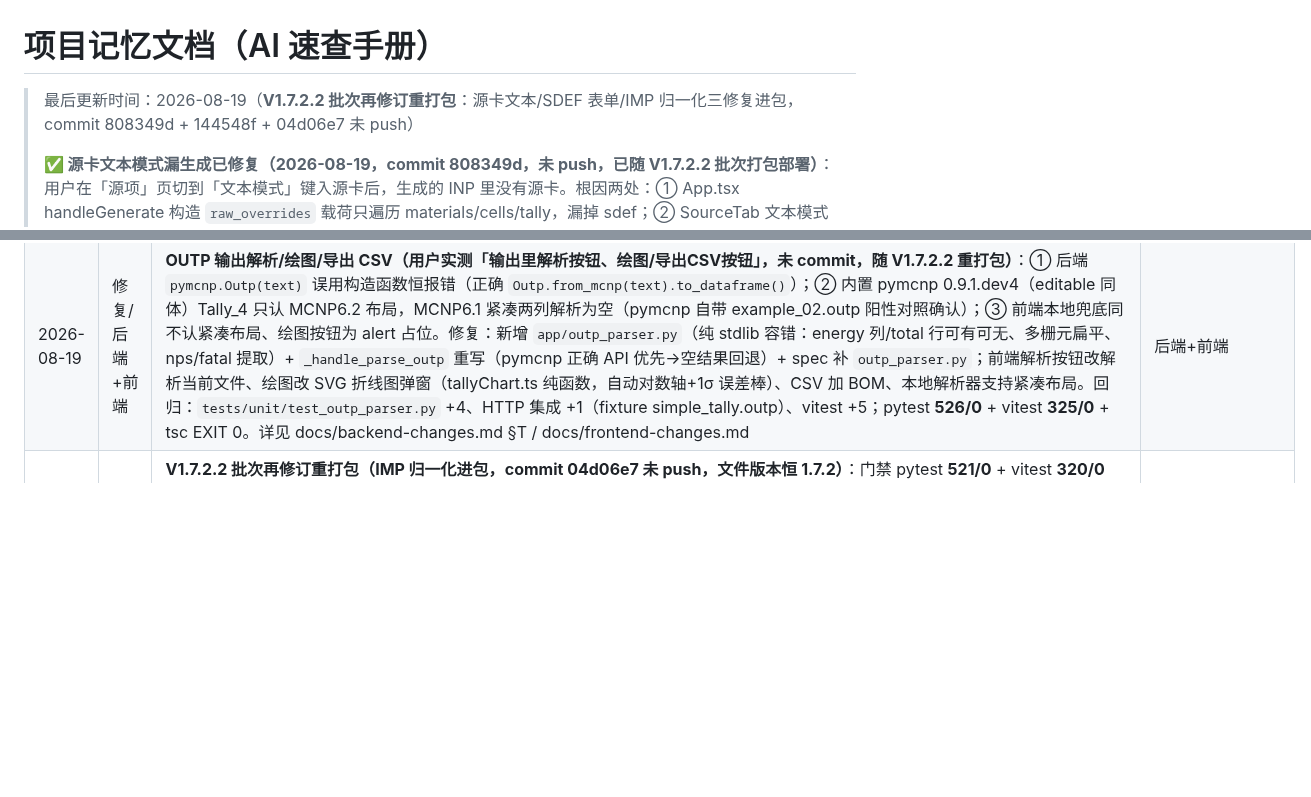
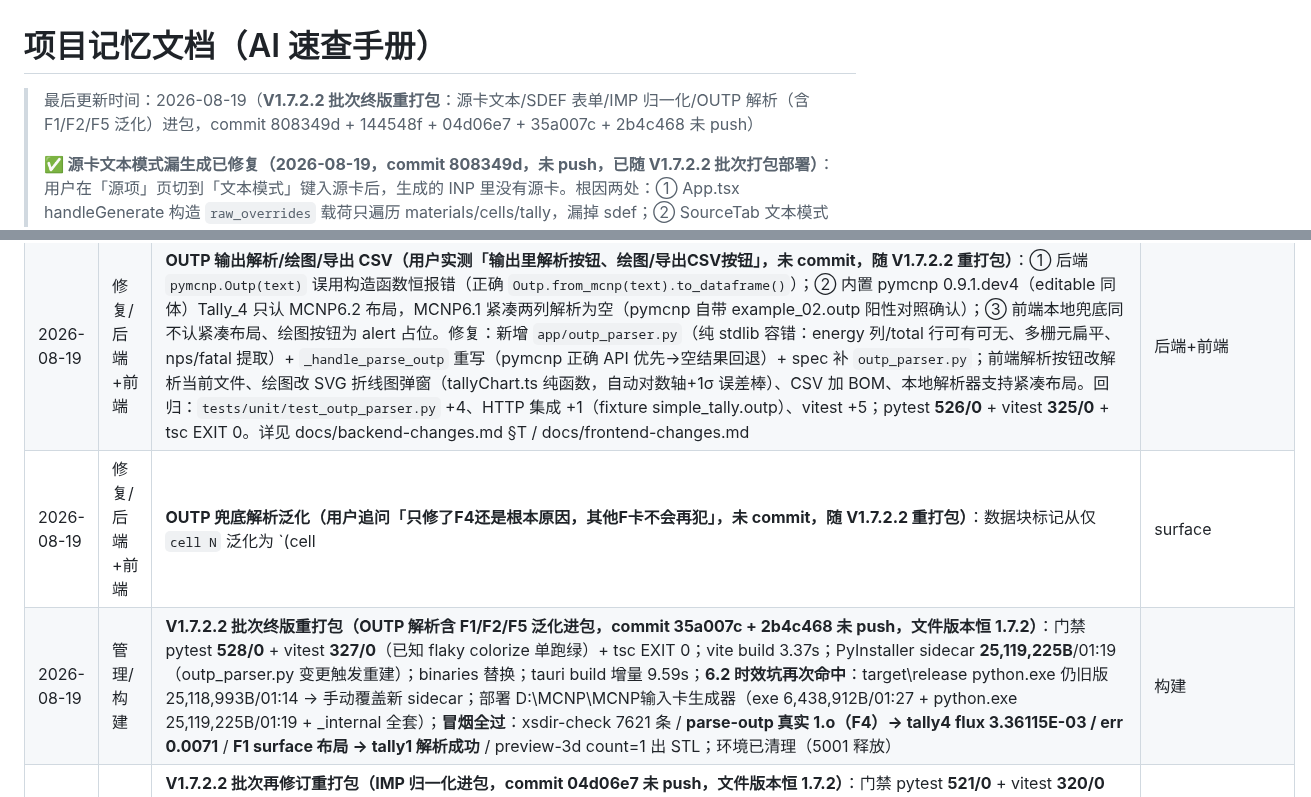
Before and after one commit to AnpiZhuo/MCNP-Input-Card-Generator, a Markdown page: PROJECT_MEMORY.md, 2 parts joined by grey strips. Rendered like a GitHub page; blank space fills up the shorter version.

Commit message:
docs(memory): V1.7.2.2 批次终版重打包（OUTP 解析含 F1/F2/F5 泛化进包）+ 冒烟记录
- commit 35a007c + 2b4c468（OUTP 解析 + 兜底泛化）未 push
- 文件版本恒 1.7.2，V1.7.2.2 批次
- 门禁 pytest 528/0 + vitest 327/0（flaky 隔离绿）+ tsc EXIT 0
- 冒烟：xsdir 7621 / 真实 1.o（F4）解析 / F1 surface 布局解析 / preview-3d 全过

```diff
--- a/PROJECT_MEMORY.md
+++ b/PROJECT_MEMORY.md
@@ -1,5 +1,5 @@
 # 项目记忆文档（AI 速查手册）
-> 最后更新时间：2026-08-19（**V1.7.2.2 批次再修订重打包**：源卡文本/SDEF 表单/IMP 归一化三修复进包，commit 808349d + 144548f + 04d06e7 未 push）
+> 最后更新时间：2026-08-19（**V1.7.2.2 批次终版重打包**：源卡文本/SDEF 表单/IMP 归一化/OUTP 解析（含 F1/F2/F5 泛化）进包，commit 808349d + 144548f + 04d06e7 + 35a007c + 2b4c468 未 push）
 >
 > **✅ 源卡文本模式漏生成已修复（2026-08-19，commit 808349d，未 push，已随 V1.7.2.2 批次打包部署）**：用户在「源项」页切到「文本模式」键入源卡后，生成的 INP 里没有源卡。根因两处：① App.tsx handleGenerate 构造 `raw_overrides` 载荷只遍历 materials/cells/tally，漏掉 sdef；② SourceTab 文本模式从未置 `deck.textMode.sdef`，即使补 key 也会被 `tm[sec] && raw[sec]` 门控挡住 → 后端收到空 overrides → `_generate_sdef([])` 返回空。修复：新增 `gui/src/utils/rawOverrides.ts`（`buildRawOverrides` 纯函数，`RAW_OVERRIDE_SECTIONS` 含 sdef）+ App.tsx 接线；SourceTab 进文本模式置 `textMode.sdef=true`（工作区恢复后仍回文本模式）、出文本模式清 `rawOverrides.sdef` + `textMode.sdef=false`。回归 `gui/test/rawOverrides.test.ts` 3 用例先红后绿；门禁 pytest **512/0** + vitest **337/0**（已知 flaky colorize 128³ 计时单跑 18/18 绿）+ tsc EXIT 0。
 >
@@ -199,6 +199,8 @@
 | 2026-08-19 | 修复/后端+前端 | **SDEF 表单模式漏生成（用户实测「在 sdef 卡中定义了但还是未进入生成」，未 commit，随 V1.7.2.2 重打包）**：前端「SDEF 通用源」表单字段写 `deck.sdefFields` → `adv.sdef_*`，但 `_sdef_dispatch` 只在有分布时读 `adv.sdef_*`；无分布时落 `_generate_sdef(sources)`，表单模式 `sources` 为空 → INP 无 SDEF。修复：`_SDEF_FORM_FIELDS`/`_sdef_form_has_values`/`_source_from_adv`（adv.sdef_* → 单源）+ `_sdef_dispatch` 回退分支（sources 优先保 R1 不动点 → 表单字段有值合成单源 → 全空 `[]`）；**顺带排查**：多点源/分布/KCODE/SSW/SSR 全 OK，另修 `_sources_from_list`/`_adv_from_dict` 漏映射 `sdef_extra`（导入 `EFF=` 等未知参数经 API 往返丢失）。回归：`tests/unit/test_generator_sdef.py` +4 + `tests/integration/test_api_contract.py` +2 先红后绿；pytest **518/0** + vitest **320/0** + tsc EXIT 0。详见 docs/backend-changes.md §R | 后端+前端 |
 | 2026-08-19 | 修复/后端 | **IMP 归一化（用户实测「1 entries not equal to number of cells = 2」，未 commit，随 V1.7.2.2 重打包）**：快捷建栅元「勾选才写 1」→ 部分栅元有 IMP、部分没有 → MCNP 要求某粒子 IMP 条目数=栅元数，混用即 fatal。修复：`_generate_cells` 生成时按粒子归一化——任一结构化栅元写了 imp_n/imp_p/imp_e → 全部结构化栅元补齐该粒子条目，缺省补 MCNP 默认重要性 1（0/0.5 显式值保留）；全空不输出；raw 条件行透传。生成器层单一权威，表单/导入/快捷建栅元全路径生效。回归：`tests/unit/test_generator_cells.py` +3；R2 加 KNOWN_NORMALIZATION 容忍（原空 imp 回读 "1" 属有意归一化）；pytest **521/0** + vitest **320/0** + tsc EXIT 0。详见 docs/backend-changes.md §S | 后端 |
 | 2026-08-19 | 修复/后端+前端 | **OUTP 输出解析/绘图/导出 CSV（用户实测「输出里解析按钮、绘图/导出CSV按钮」，未 commit，随 V1.7.2.2 重打包）**：① 后端 `pymcnp.Outp(text)` 误用构造函数恒报错（正确 `Outp.from_mcnp(text).to_dataframe()`）；② 内置 pymcnp 0.9.1.dev4（editable 同体）Tally_4 只认 MCNP6.2 布局，MCNP6.1 紧凑两列解析为空（pymcnp 自带 example_02.outp 阳性对照确认）；③ 前端本地兜底同不认紧凑布局、绘图按钮为 alert 占位。修复：新增 `app/outp_parser.py`（纯 stdlib 容错：energy 列/total 行可有可无、多栅元扁平、nps/fatal 提取）+ `_handle_parse_outp` 重写（pymcnp 正确 API 优先→空结果回退）+ spec 补 `outp_parser.py`；前端解析按钮改解析当前文件、绘图改 SVG 折线图弹窗（tallyChart.ts 纯函数，自动对数轴+1σ 误差棒）、CSV 加 BOM、本地解析器支持紧凑布局。回归：`tests/unit/test_outp_parser.py` +4、HTTP 集成 +1（fixture simple_tally.outp）、vitest +5；pytest **526/0** + vitest **325/0** + tsc EXIT 0。详见 docs/backend-changes.md §T / docs/frontend-changes.md | 后端+前端 |
+| 2026-08-19 | 修复/后端+前端 | **OUTP 兜底解析泛化（用户追问「只修了F4还是根本原因，其他F卡不会再犯」，未 commit，随 V1.7.2.2 重打包）**：数据块标记从仅 `cell N` 泛化为 `(cell|surface|detector) N`（无冒号）——F1/F2（surface）、F5（detector）、F4/F6/F7/F8（cell）全覆盖；`surfaces:`/`cell:`（冒号）不匹配防误进 volumes 段。前后端解析器同步，`tests/unit/test_outp_parser.py` +2（F1/F5）、`outputParser.test.ts` +2；pytest **528/0** + vitest **327/0** + tsc EXIT 0。已知边界：角度分仓多维表按前 3 列 best-effort，MCNP6.2 系优先走 pymcnp | 后端+前端 |
+| 2026-08-19 | 管理/构建 | **V1.7.2.2 批次终版重打包（OUTP 解析含 F1/F2/F5 泛化进包，commit 35a007c + 2b4c468 未 push，文件版本恒 1.7.2）**：门禁 pytest **528/0** + vitest **327/0**（已知 flaky colorize 单跑绿）+ tsc EXIT 0；vite build 3.37s；PyInstaller sidecar **25,119,225B**/01:19（outp_parser.py 变更触发重建）；binaries 替换；tauri build 增量 9.59s；**6.2 时效坑再次命中**：target\release python.exe 仍旧版 25,118,993B/01:14 → 手动覆盖新 sidecar；部署 D:\MCNP\MCNP输入卡生成器（exe 6,438,912B/01:27 + python.exe 25,119,225B/01:19 + _internal 全套）；**冒烟全过**：xsdir-check 7621 条 / **parse-outp 真实 1.o（F4）→ tally4 flux 3.36115E-03 / err 0.0071** / **F1 surface 布局 → tally1 解析成功** / preview-3d count=1 出 STL；环境已清理（5001 释放） | 构建 |
 | 2026-08-19 | 管理/构建 | **V1.7.2.2 批次再修订重打包（IMP 归一化进包，commit 04d06e7 未 push，文件版本恒 1.7.2）**：门禁 pytest **521/0** + vitest **320/0**（已知 flaky colorize 单跑绿）+ tsc EXIT 0；vite build 3.60s；PyInstaller sidecar **25,115,515B**/00:53（inp_generator.py 变更触发重建）；binaries 替换；tauri build 增量 12.28s；**6.2 时效坑再次命中**：target\release python.exe 仍旧版 25,115,131B/00:31 → 手动覆盖新 sidecar 后复核；**部署踩坑**：旧版程序正被用户打开锁目录，.NET 递归删除删到 exe 中断致 _internal 残缺 → 先杀主程序+sidecar（工作区自动保存）再完整重部署；部署 D:\MCNP\MCNP输入卡生成器（exe 6,437,888B/00:54 + python.exe 25,115,515B/00:53 + _internal 全套）；**冒烟全过**：xsdir-check 7621 条 / **IMP 归一化定向：栅元 1 imp:n/p/e=1、栅元 2 空 → 生成后两栅元均 `IMP:N=1 IMP:P=1 IMP:E=1`** / preview-3d count=1 出 STL；环境已清理（5001 释放） | 构建 |
 | 2026-08-19 | 管理/构建 | **V1.7.2.2 批次修订重打包（SDEF 表单漏生成 + sdef_extra 往返修复进包，commit 144548f 未 push，文件版本恒 1.7.2）**：门禁 pytest **518/0** + vitest **320/0**（已知 flaky colorize 单跑绿）+ tsc EXIT 0；vite build 3.30s；PyInstaller sidecar **25,115,131B**/00:31（api_server.py 变更触发重建）；binaries 替换；tauri build 增量 10.80s；**6.2 时效坑再次命中**：target\release python.exe 仍旧版 25,114,215B/00:18 → 手动覆盖新 sidecar 后复核；部署 D:\MCNP\MCNP输入卡生成器（exe 6,437,888B/00:31 + python.exe 25,115,131B/00:31 + _internal 全套）；**冒烟全过**：xsdir-check loaded:true 7621 条 / **表单模式 generate（sources 空 + adv.sdef_* 有值）→ `SDEF  ERG=14  POS=0 0 0`（用户场景定向）** / **parse `sdef erg=14 eff=1` → generate 保留 `EFF=1`** / preview-3d count=1 出 STL；环境已清理（5001 释放） | 构建 |
 | 2026-08-19 | 管理/构建 | **V1.7.2.2 批次打包部署（用户指定批次号 V1.7.2.2，文件版本恒 1.7.2，commit 808349d 未 push）**：门禁 pytest **512/0** + vitest **337/0**（flaky colorize 隔离 18/18 绿）+ tsc EXIT 0；vite build 3.16s；PyInstaller sidecar 25,114,215B/00:18；binaries 替换；tauri build 增量 12.37s（Compiling mcnp-ui v1.7.2）；**6.2 时效坑命中**：target\release python.exe 旧 mtime（18/8 23:42）→ 手动覆盖新 sidecar；部署 D:\MCNP\MCNP输入卡生成器（exe 6,437,888B/00:20 + python.exe + _internal 全套）；**冒烟全过**：xsdir-check loaded:true 7621 条 / generate raw_overrides.sdef → `SDEF ERG=14 POS=0 0 0` / preview-3d count=1 出 STL；环境已清理。**注**：Cargo/tauri 不接受四段版本号（实测报错），故 V1.7.2.2 仅作批次号、文件版本恒 1.7.2 | 构建 |
```
